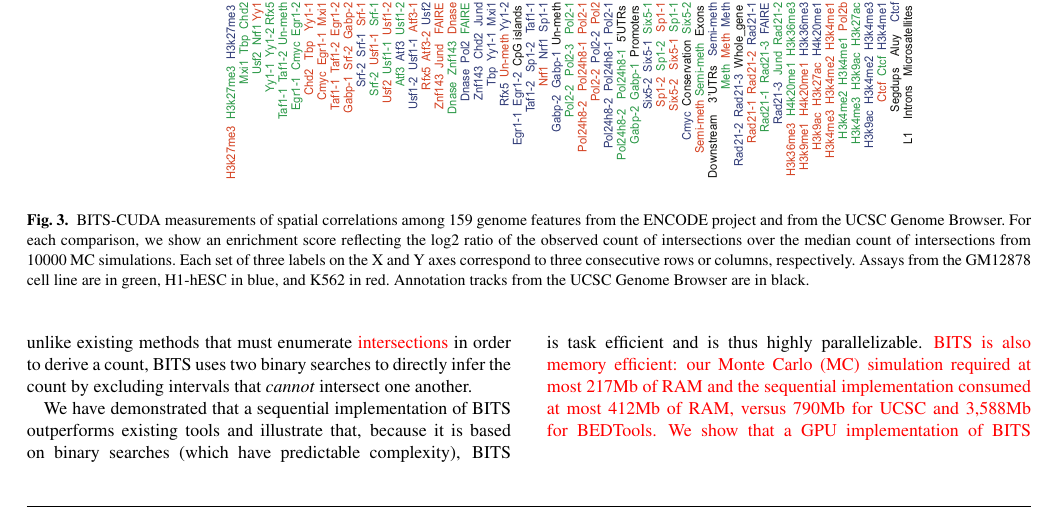
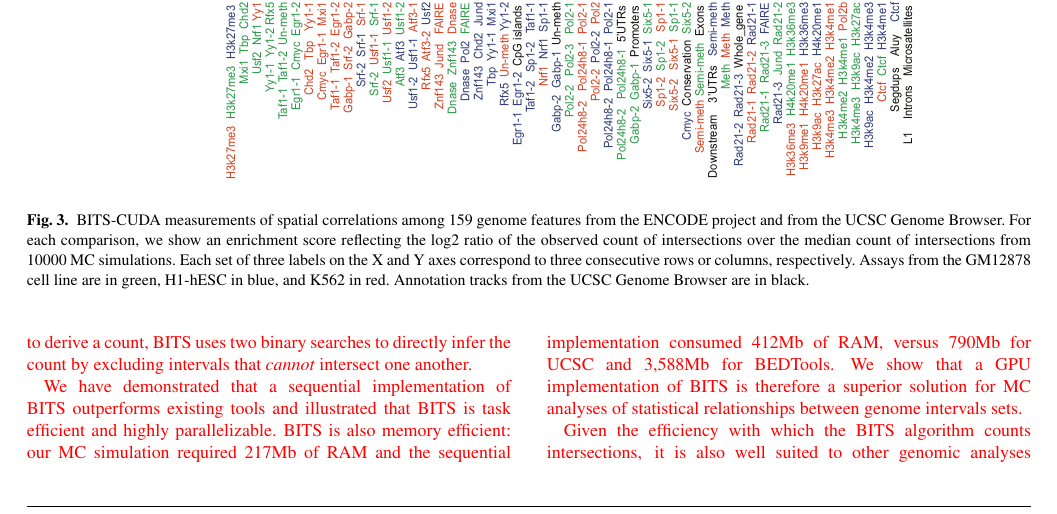
Before and after one commit to arq5x/bits_paper, a LaTeX paper (bioinformatics.tex): part of page 7 of 8, cut so that both start at the same text. Compiled offline with pdfLaTeX.

Commit message:
tightened conclusion

```diff
--- a/bioinformatics.tex
+++ b/bioinformatics.tex
@@ -1082,29 +1085,35 @@ and K562 in red.  Annotation tracks from the UCSC Genome Browser are in black.}
 
 \vspace{-2em}
 \section{Conclusion}
-We have developed a novel algorithm for interval intersection that
+\textcolor{red}{We have developed a novel algorithm for interval intersection that
 is uniquely suited to scalable computing architectures such as GPUs.
 Our algorithm takes a new approach to counting intersections:
-unlike existing methods that must enumerate \textcolor{red}{intersections}
+unlike existing methods that must enumerate intersections
 in order to derive a count, BITS uses two binary searches to directly infer the
-count by excluding intervals that \emph{cannot} intersect one another.
+count by excluding intervals that \emph{cannot} intersect one another.}
 
-We have demonstrated that a sequential implementation of BITS outperforms
-existing tools and illustrate that, because it is based on binary searches
-(which have predictable complexity), BITS is task efficient and is thus highly
-parallelizable. \textcolor{red}{BITS is also memory efficient: our
-Monte Carlo (MC) simulation required at most 217Mb of RAM and the sequential
-implementation consumed at most 412Mb of RAM, versus 790Mb for UCSC and
+\textcolor{red}{We have demonstrated that a sequential implementation
+of BITS outperforms existing tools and illustrated that
+%, because it is based on binary searches
+%(which have predictable complexity),
+BITS is task efficient and highly
+parallelizable. BITS is also memory efficient: our
+MC simulation required 217Mb of RAM and the sequential
+implementation consumed 412Mb of RAM, versus 790Mb for UCSC and
 3,588Mb for BEDTools. We show that a GPU implementation
 of BITS is therefore a superior solution for MC analyses
-of statistical relationships between sets of genome intervals.}
+of statistical relationships between genome intervals sets.}
 % Using a GPU implementation of BITS,
 % we highlighted the data mining potential of our approach by
 % exploring relationships among 161 genome annotations and assays of
 % functional elements from the ENCODE project.
 
-Given the efficiency with which the BITS algorithm counts intersections,
-it is also perfectly suited to many fundamental genomic analyses
+\textcolor{red}{Given the efficiency with which the BITS algorithm counts
+intersections, it is also well suited to other genomic analyses
 including RNA-seq transcript quantification, ChIP-seq peak detection, and
 searches for copy-number and structural variation. Moreover, the
 functional and regulatory data produced by projects such as ENCODE
+have led to new approaches~\citep{favorov2012}
+for measuring relationships among genomic features.
+% in order to reveal yet undetected insights into genome biology.
+We recognize the importance of
@@ -1114,6 +1120,7 @@ undetected insights into genome biology. We recognize the importance of
 scalable approaches to detecting such relationships and anticipate that
 our new algorithm will foster new genome mining tools for the
-genomics community.
+genomics community.}
+
 \vspace{-2em}
 \section*{ACKNOWLEDGEMENTS}
 We are grateful to Anindya Dutta for helpful discussions throughout the
```
Also changed, not shown: bioinformatics.tex (22 more changed lines).
